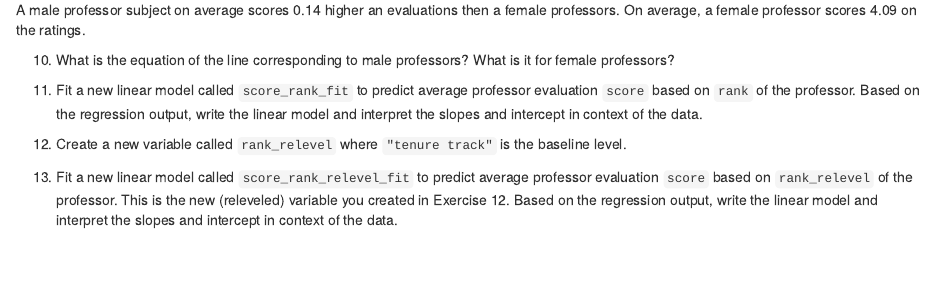
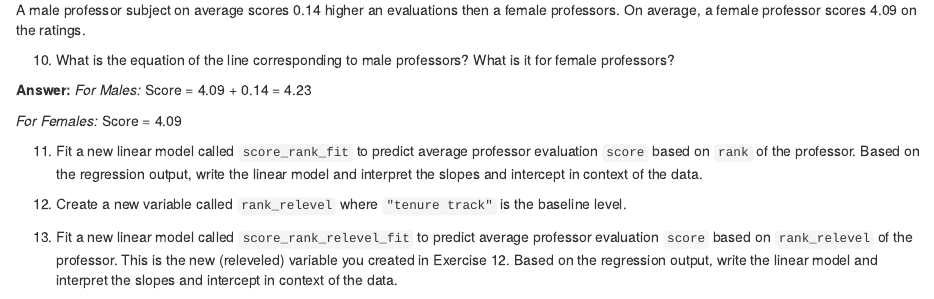
Before and after one commit to dsci-151-spr24/lab-08-matthewfoster25, an R Markdown document (lab-08-slr-course-evals.Rmd): the page in a window 1100 px wide, from 3880 px down. Rendered offline with R 4.5, knitr and Pandoc, with nearby package versions; some code elsewhere in the file could not run offline; common packages that the code uses without loading them are loaded.

Commit message:
Question  9 Revised Question 10

```diff
--- a/lab-08-slr-course-evals.Rmd
+++ b/lab-08-slr-course-evals.Rmd
@@ -217,6 +217,13 @@ A male professor subject on average scores 0.14 higher an evaluations then a fem
 10. What is the equation of the line corresponding to male professors?
     What is it for female professors?
 
+**Answer:**
+*For Males:*
+Score = 4.09 + 0.14 = 4.23
+
+*For Females:*
+Score = 4.09
+
 11. Fit a new linear model called `score_rank_fit` to predict average professor evaluation `score` based on `rank` of the professor.
     Based on the regression output, write the linear model and interpret the slopes and intercept in context of the data.
 
```
